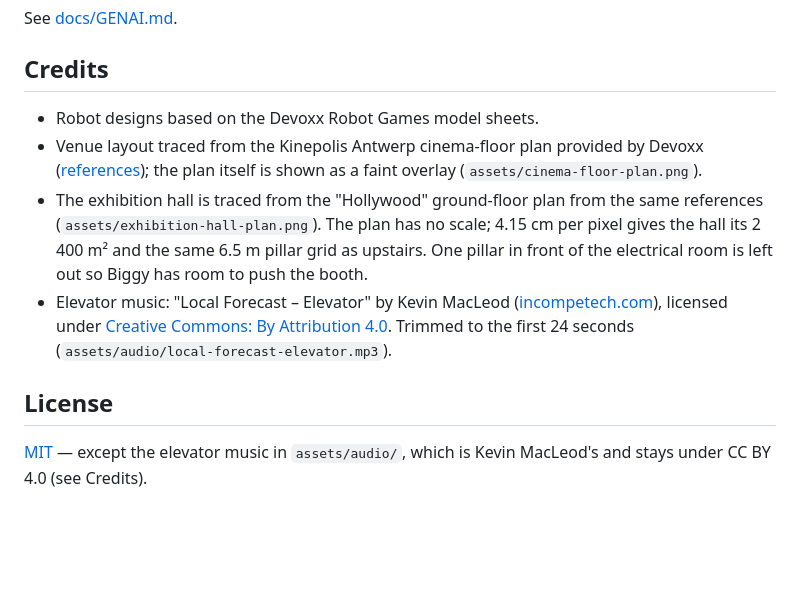
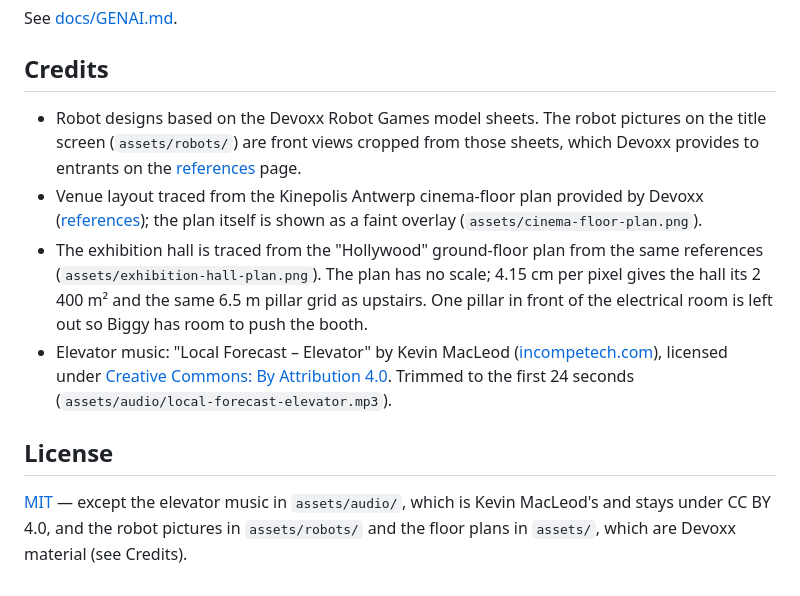
Before and after one commit to deii/devoxx-belgium-2026-game, a Markdown page: README.md, the part around the change. Rendered like a GitHub page; blank space fills up the shorter version.

```diff
--- a/README.md
+++ b/README.md
@@ -135,7 +135,9 @@ See [docs/GENAI.md](docs/GENAI.md).
 
 ## Credits
 
-- Robot designs based on the Devoxx Robot Games model sheets.
+- Robot designs based on the Devoxx Robot Games model sheets. The robot pictures on the title screen
+  (`assets/robots/`) are front views cropped from those sheets, which Devoxx provides to entrants on
+  the [references](https://game.devoxx.be/references.html) page.
 - Venue layout traced from the Kinepolis Antwerp cinema-floor plan provided by Devoxx
   ([references](https://game.devoxx.be/references.html)); the plan itself is shown as a faint
   overlay (`assets/cinema-floor-plan.png`).
@@ -150,4 +152,5 @@ See [docs/GENAI.md](docs/GENAI.md).
 ## License
 
 [MIT](LICENSE) — except the elevator music in `assets/audio/`, which is Kevin MacLeod's and stays
-under CC BY 4.0 (see Credits).
+under CC BY 4.0, and the robot pictures in `assets/robots/` and the floor plans in `assets/`,
+which are Devoxx material (see Credits).
```
Also changed, not shown: docs/GENAI.md (+13 -0 lines), assets/robots/biggy.jpg (added), assets/robots/droid.jpg (added), assets/robots/voxxy.jpg (added), 3 other files.
